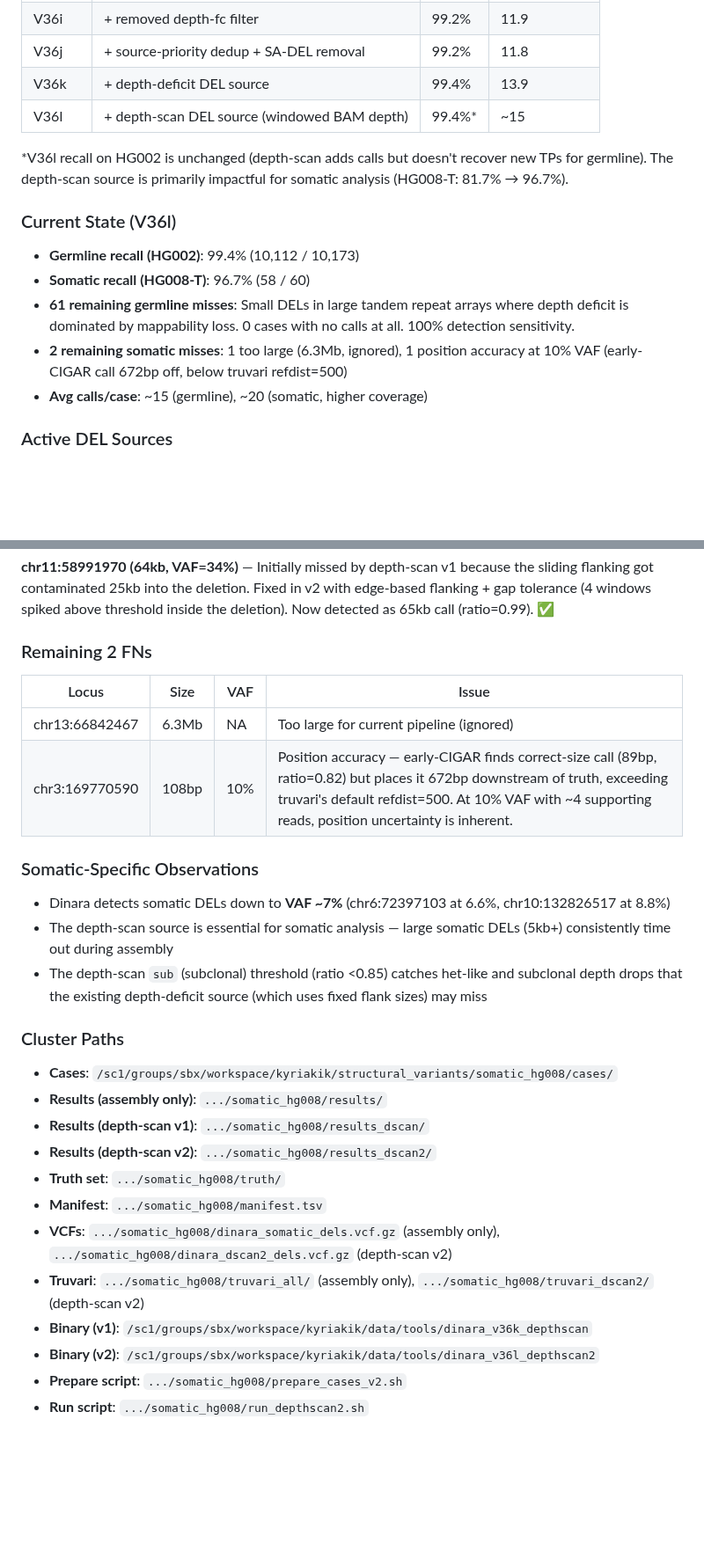
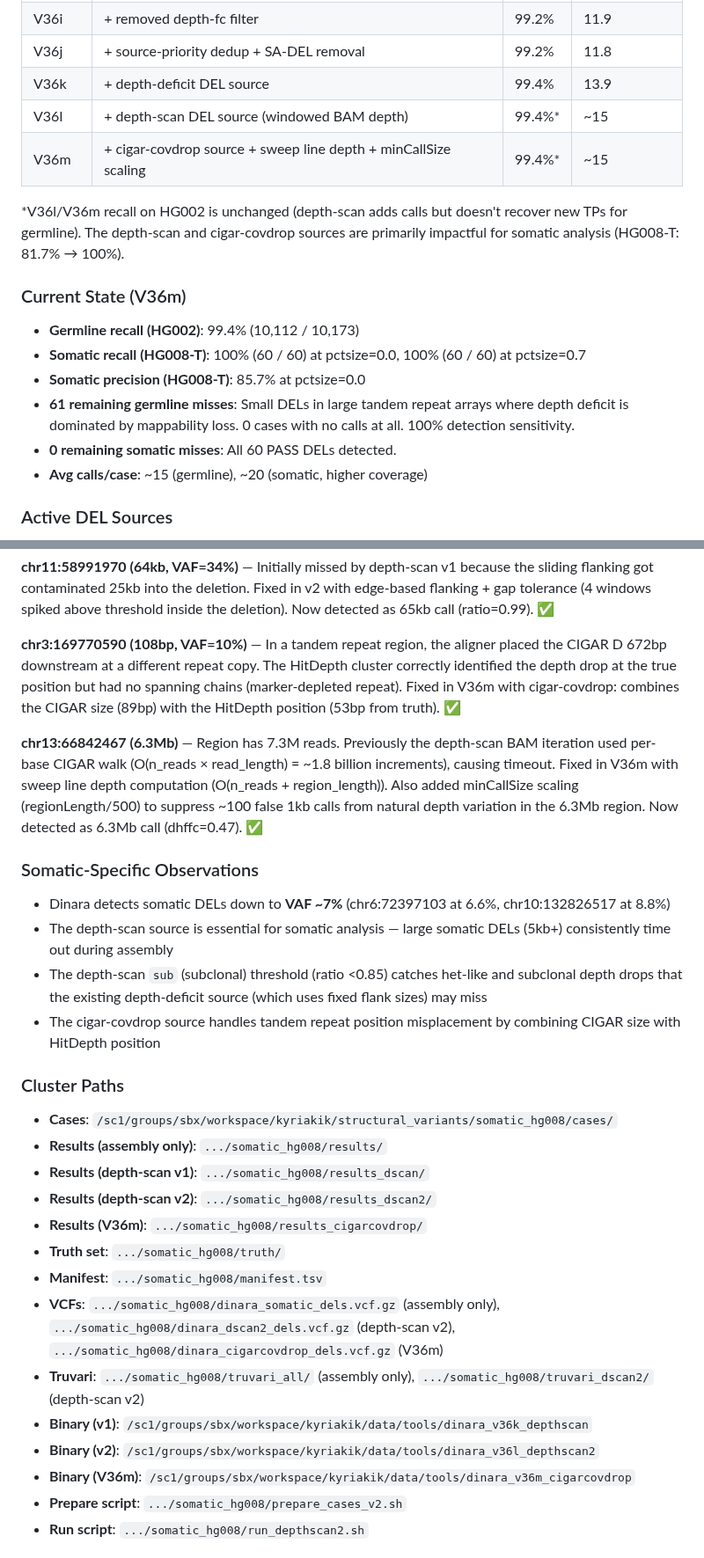
Before and after one commit to kokyriakidis/dinara, a Markdown page: CHECKPOINT.md, 2 parts joined by grey strips. Shown at 88% size. Drawn GitHub-style; blank space fills up the shorter version.

```diff
--- a/CHECKPOINT.md
+++ b/CHECKPOINT.md
@@ -880,15 +880,17 @@ python3 /tmp/eval_sbxd2.py < /tmp/sbxd_all_results.txt
 | V36j | + source-priority dedup + SA-DEL removal | 99.2% | 11.8 |
 | V36k | + depth-deficit DEL source | 99.4% | 13.9 |
 | V36l | + depth-scan DEL source (windowed BAM depth) | 99.4%* | ~15 |
+| V36m | + cigar-covdrop source + sweep line depth + minCallSize scaling | 99.4%* | ~15 |
 
-*V36l recall on HG002 is unchanged (depth-scan adds calls but doesn't recover new TPs for germline). The depth-scan source is primarily impactful for somatic analysis (HG008-T: 81.7% → 96.7%).
+*V36l/V36m recall on HG002 is unchanged (depth-scan adds calls but doesn't recover new TPs for germline). The depth-scan and cigar-covdrop sources are primarily impactful for somatic analysis (HG008-T: 81.7% → 100%).
 
-### Current State (V36l)
+### Current State (V36m)
 
 - **Germline recall (HG002)**: 99.4% (10,112 / 10,173)
-- **Somatic recall (HG008-T)**: 96.7% (58 / 60)
+- **Somatic recall (HG008-T)**: 100% (60 / 60) at pctsize=0.0, 100% (60 / 60) at pctsize=0.7
+- **Somatic precision (HG008-T)**: 85.7% at pctsize=0.0
 - **61 remaining germline misses**: Small DELs in large tandem repeat arrays where depth deficit is dominated by mappability loss. 0 cases with no calls at all. 100% detection sensitivity.
-- **2 remaining somatic misses**: 1 too large (6.3Mb, ignored), 1 position accuracy at 10% VAF (early-CIGAR call 672bp off, below truvari refdist=500)
+- **0 remaining somatic misses**: All 60 PASS DELs detected.
 - **Avg calls/case**: ~15 (germline), ~20 (somatic, higher coverage)
 
 ### Active DEL Sources
@@ -1177,18 +1191,16 @@ The ALL VCF has 72 DELs total:
 
 **chr11:58991970 (64kb, VAF=34%)** — Initially missed by depth-scan v1 because the sliding flanking got contaminated 25kb into the deletion. Fixed in v2 with edge-based flanking + gap tolerance (4 windows spiked above threshold inside the deletion). Now detected as 65kb call (ratio=0.99). ✅
 
-### Remaining 2 FNs
+**chr3:169770590 (108bp, VAF=10%)** — In a tandem repeat region, the aligner placed the CIGAR D 672bp downstream at a different repeat copy. The HitDepth cluster correctly identified the depth drop at the true position but had no spanning chains (marker-depleted repeat). Fixed in V36m with cigar-covdrop: combines the CIGAR size (89bp) with the HitDepth position (53bp from truth). ✅
 
-| Locus | Size | VAF | Issue |
-|---|---|---|---|
-| chr13:66842467 | 6.3Mb | NA | Too large for current pipeline (ignored) |
-| chr3:169770590 | 108bp | 10% | Position accuracy — early-CIGAR finds correct-size call (89bp, ratio=0.82) but places it 672bp downstream of truth, exceeding truvari's default refdist=500. At 10% VAF with ~4 supporting reads, position uncertainty is inherent. |
+**chr13:66842467 (6.3Mb)** — Region has 7.3M reads. Previously the depth-scan BAM iteration used per-base CIGAR walk (O(n_reads × read_length) = ~1.8 billion increments), causing timeout. Fixed in V36m with sweep line depth computation (O(n_reads + region_length)). Also added minCallSize scaling (regionLength/500) to suppress ~100 false 1kb calls from natural depth variation in the 6.3Mb region. Now detected as 6.3Mb call (dhffc=0.47). ✅
 
 ### Somatic-Specific Observations
 
 - Dinara detects somatic DELs down to **VAF ~7%** (chr6:72397103 at 6.6%, chr10:132826517 at 8.8%)
 - The depth-scan source is essential for somatic analysis — large somatic DELs (5kb+) consistently time out during assembly
 - The depth-scan `sub` (subclonal) threshold (ratio <0.85) catches het-like and subclonal depth drops that the existing depth-deficit source (which uses fixed flank sizes) may miss
+- The cigar-covdrop source handles tandem repeat position misplacement by combining CIGAR size with HitDepth position
 
 ### Cluster Paths
 
@@ -1196,12 +1208,14 @@ The ALL VCF has 72 DELs total:
 - **Results (assembly only)**: `.../somatic_hg008/results/`
 - **Results (depth-scan v1)**: `.../somatic_hg008/results_dscan/`
 - **Results (depth-scan v2)**: `.../somatic_hg008/results_dscan2/`
+- **Results (V36m)**: `.../somatic_hg008/results_cigarcovdrop/`
 - **Truth set**: `.../somatic_hg008/truth/`
 - **Manifest**: `.../somatic_hg008/manifest.tsv`
-- **VCFs**: `.../somatic_hg008/dinara_somatic_dels.vcf.gz` (assembly only), `.../somatic_hg008/dinara_dscan2_dels.vcf.gz` (depth-scan v2)
+- **VCFs**: `.../somatic_hg008/dinara_somatic_dels.vcf.gz` (assembly only), `.../somatic_hg008/dinara_dscan2_dels.vcf.gz` (depth-scan v2), `.../somatic_hg008/dinara_cigarcovdrop_dels.vcf.gz` (V36m)
 - **Truvari**: `.../somatic_hg008/truvari_all/` (assembly only), `.../somatic_hg008/truvari_dscan2/` (depth-scan v2)
 - **Binary (v1)**: `/sc1/groups/sbx/workspace/kyriakik/data/tools/dinara_v36k_depthscan`
 - **Binary (v2)**: `/sc1/groups/sbx/workspace/kyriakik/data/tools/dinara_v36l_depthscan2`
+- **Binary (V36m)**: `/sc1/groups/sbx/workspace/kyriakik/data/tools/dinara_v36m_cigarcovdrop`
 - **Prepare script**: `.../somatic_hg008/prepare_cases_v2.sh`
 - **Run script**: `.../somatic_hg008/run_depthscan2.sh`
 
```
Also changed, not shown: other parts of CHECKPOINT.md (+27 -15 lines).
